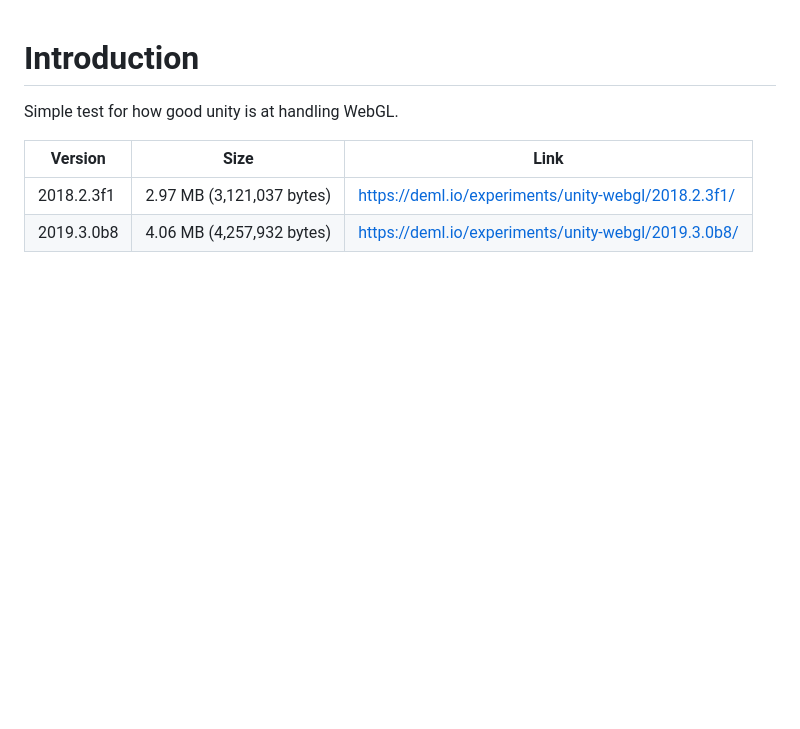
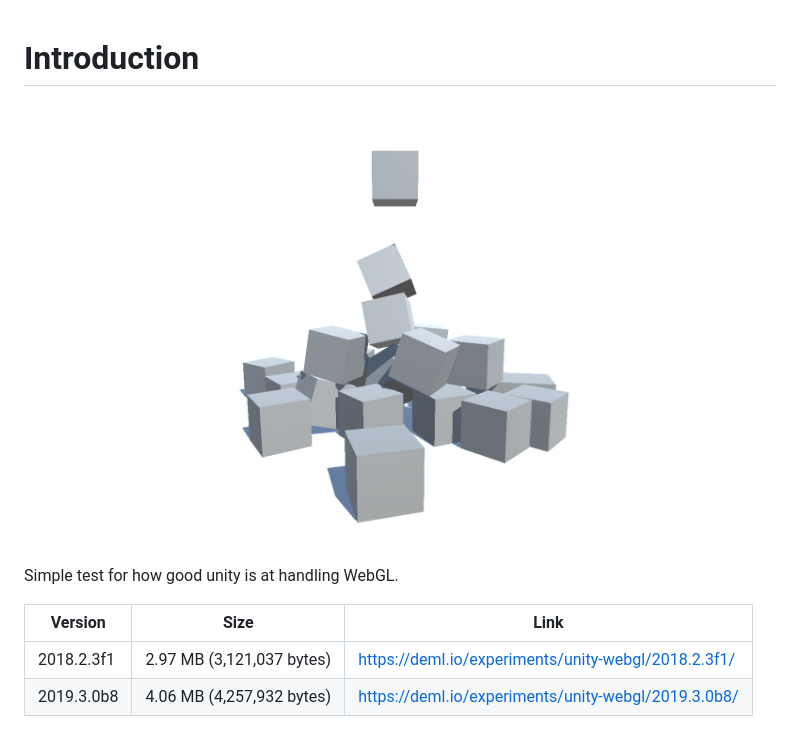
Before and after one commit to JohannesDeml/UnityWebGL-LoadingTest, a Markdown page: README.md, the part around the change. Rendered like a GitHub page; pictures changed too: preview.png (added); blank space fills up the shorter version.

Commit message:
Add preview image

```diff
--- a/README.md
+++ b/README.md
@@ -1,4 +1,6 @@
 # Introduction
+
+![Preview](./preview.png)
 
 Simple test for how good unity is at handling WebGL.
 
```
